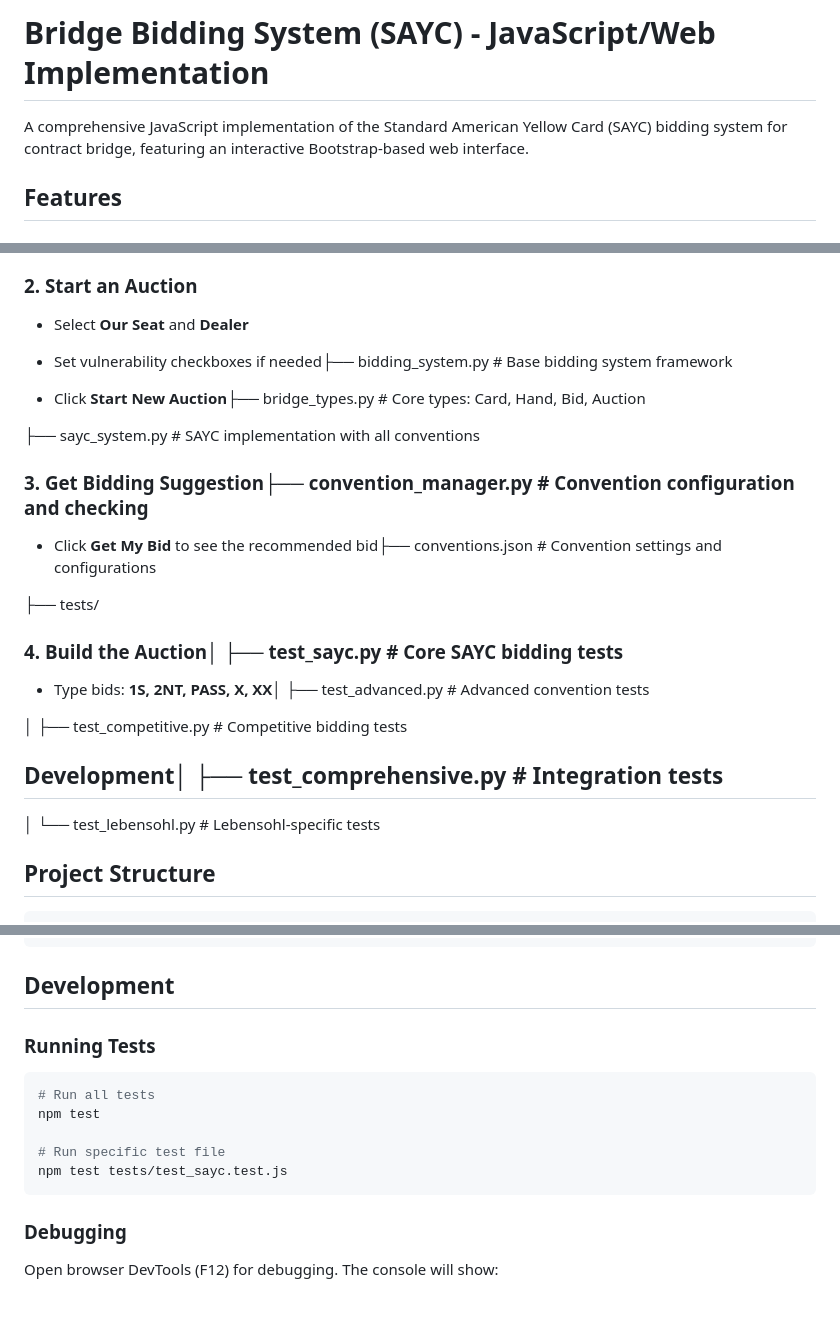
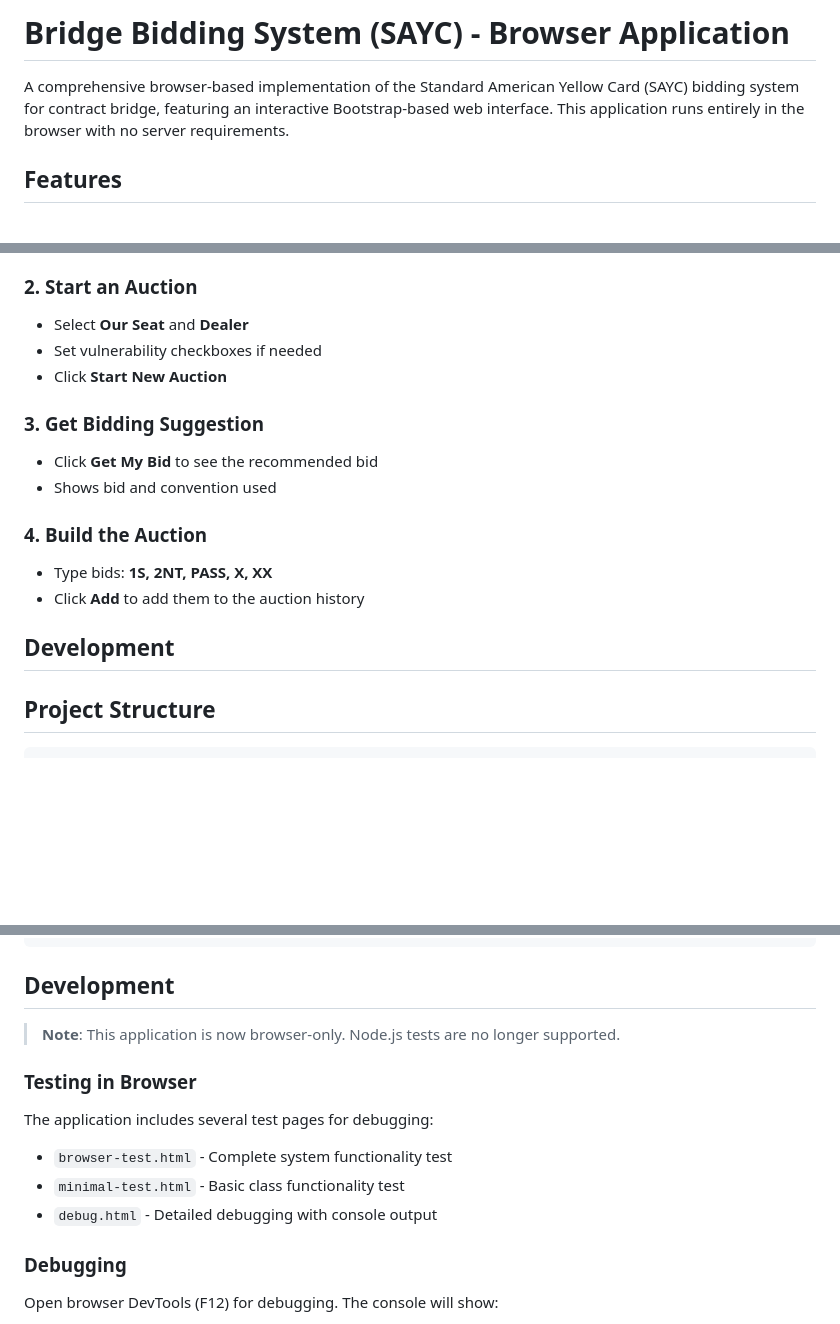
Before and after one commit to rajnesh/bridge-bidding-system-js, a Markdown page: README.md, 3 parts joined by grey strips. Rendered like a GitHub page; blank space fills up the shorter version.

Commit message:
Update README for browser-only application - Clarify this is now a browser-only app - Remove references to Node.js testing - Add browser test pages information - Fix corrupted usage section - Update installation instructions

````diff
--- a/README.md
+++ b/README.md
@@ -1,6 +1,6 @@
-# Bridge Bidding System (SAYC) - JavaScript/Web Implementation
+# Bridge Bidding System (SAYC) - Browser Application
 
-A comprehensive JavaScript implementation of the Standard American Yellow Card (SAYC) bidding system for contract bridge, featuring an interactive Bootstrap-based web interface.
+A comprehensive browser-based implementation of the Standard American Yellow Card (SAYC) bidding system for contract bridge, featuring an interactive Bootstrap-based web interface. This application runs entirely in the browser with no server requirements.
 
 ## Features
 
@@ -98,28 +98,20 @@ Then visit: `http://localhost:8000`
 ### 2. Start an Auction
 
 - Select **Our Seat** and **Dealer**
+- Set vulnerability checkboxes if needed
+- Click **Start New Auction**
 
-- Set vulnerability checkboxes if needed├── bidding_system.py # Base bidding system framework
+### 3. Get Bidding Suggestion
 
-- Click **Start New Auction**├── bridge_types.py # Core types: Card, Hand, Bid, Auction
+- Click **Get My Bid** to see the recommended bid
+- Shows bid and convention used
 
-├── sayc_system.py # SAYC implementation with all conventions
+### 4. Build the Auction
 
-### 3. Get Bidding Suggestion├── convention_manager.py # Convention configuration and checking
+- Type bids: **1S, 2NT, PASS, X, XX**
+- Click **Add** to add them to the auction history
 
-- Click **Get My Bid** to see the recommended bid├── conventions.json # Convention settings and configurations
-
-├── tests/
-
-### 4. Build the Auction│ ├── test_sayc.py # Core SAYC bidding tests
-
-- Type bids: **1S, 2NT, PASS, X, XX**│ ├── test_advanced.py # Advanced convention tests
-
-│ ├── test_competitive.py # Competitive bidding tests
-
-## Development│ ├── test_comprehensive.py # Integration tests
-
-│ └── test_lebensohl.py # Lebensohl-specific tests
+## Development
 
 ## Project Structure
 
@@ -211,15 +203,15 @@ Edit `conventions.json` to enable/disable conventions or change settings:
 
 ## Development
 
-### Running Tests
+> **Note**: This application is now browser-only. Node.js tests are no longer supported.
 
-```bash
-# Run all tests
-npm test
+### Testing in Browser
 
-# Run specific test file
-npm test tests/test_sayc.test.js
-```
+The application includes several test pages for debugging:
+
+- `browser-test.html` - Complete system functionality test
+- `minimal-test.html` - Basic class functionality test
+- `debug.html` - Detailed debugging with console output
 
 ### Debugging
 
````
